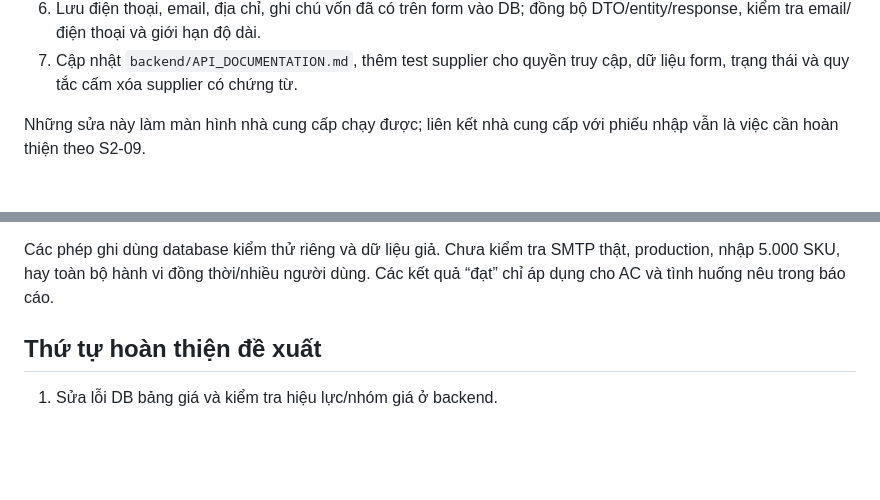
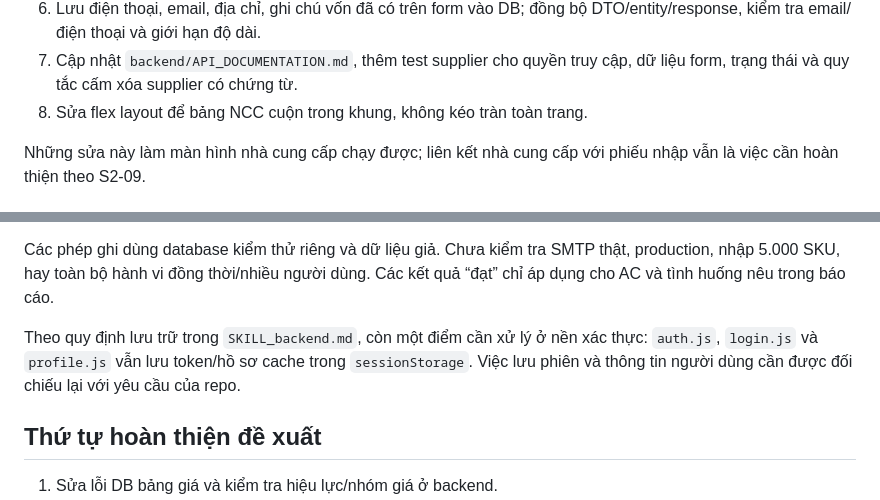
Before and after one commit to DTC245200932/QuanLyBanHang, a Markdown page: docs/SPRINT_2_AUDIT.md, 2 parts joined by grey strips. Drawn GitHub-style; blank space fills up the shorter version.

Commit message:
Bổ sung kết quả kiểm tra giao diện nhà cung cấp và yêu cầu lưu trữ

```diff
--- a/docs/SPRINT_2_AUDIT.md
+++ b/docs/SPRINT_2_AUDIT.md
@@ -51,6 +51,7 @@ controller, DTO, service, entity, repository, security và các test liên quan.
    DTO/entity/response, kiểm tra email/điện thoại và giới hạn độ dài.
 7. Cập nhật `backend/API_DOCUMENTATION.md`, thêm test supplier cho quyền truy cập,
    dữ liệu form, trạng thái và quy tắc cấm xóa supplier có chứng từ.
+8. Sửa flex layout để bảng NCC cuộn trong khung, không kéo tràn toàn trang.
 
 Những sửa này làm màn hình nhà cung cấp chạy được; liên kết nhà cung cấp với phiếu
 nhập vẫn là việc cần hoàn thiện theo S2-09.
@@ -156,6 +157,10 @@ Các phép ghi dùng database kiểm thử riêng và dữ liệu giả. Chưa k
 production, nhập 5.000 SKU, hay toàn bộ hành vi đồng thời/nhiều người dùng.
 Các kết quả “đạt” chỉ áp dụng cho AC và tình huống nêu trong báo cáo.
 
+Theo quy định lưu trữ trong `SKILL_backend.md`, còn một điểm cần xử lý ở nền xác thực:
+`auth.js`, `login.js` và `profile.js` vẫn lưu token/hồ sơ cache trong `sessionStorage`.
+Việc lưu phiên và thông tin người dùng cần được đối chiếu lại với yêu cầu của repo.
+
 ## Thứ tự hoàn thiện đề xuất
 
 1. Sửa lỗi DB bảng giá và kiểm tra hiệu lực/nhóm giá ở backend.
```
